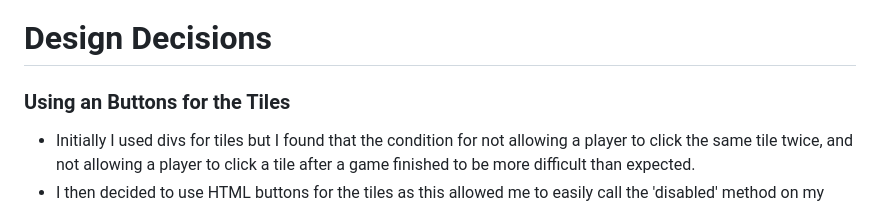
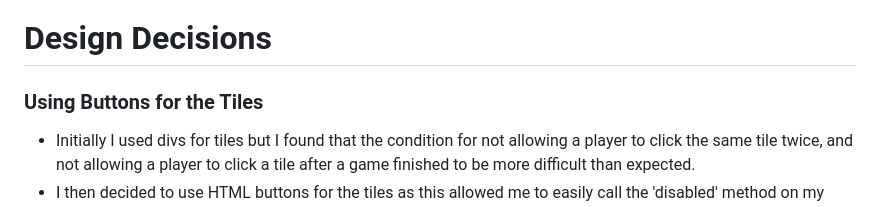
Before and after one commit to mmorris26/Project-1-Noughts-and-Crosses, a Markdown page: README.md, the part around the change. Rendered like a GitHub page.

```diff
--- a/README.md
+++ b/README.md
@@ -72,7 +72,7 @@ I will cover some of the problems I faced with the other bonus features in the P
 
 # Design Decisions
 
-### Using an Buttons for the Tiles
+### Using Buttons for the Tiles
 
 * Initially I used divs for tiles but I found that the condition for not allowing a player to click the same tile twice, and not allowing a player to click a tile after a game finished to be more difficult than expected.
 * I then decided to use HTML buttons for the tiles as this allowed me to easily call the 'disabled' method on my tiles.
```
